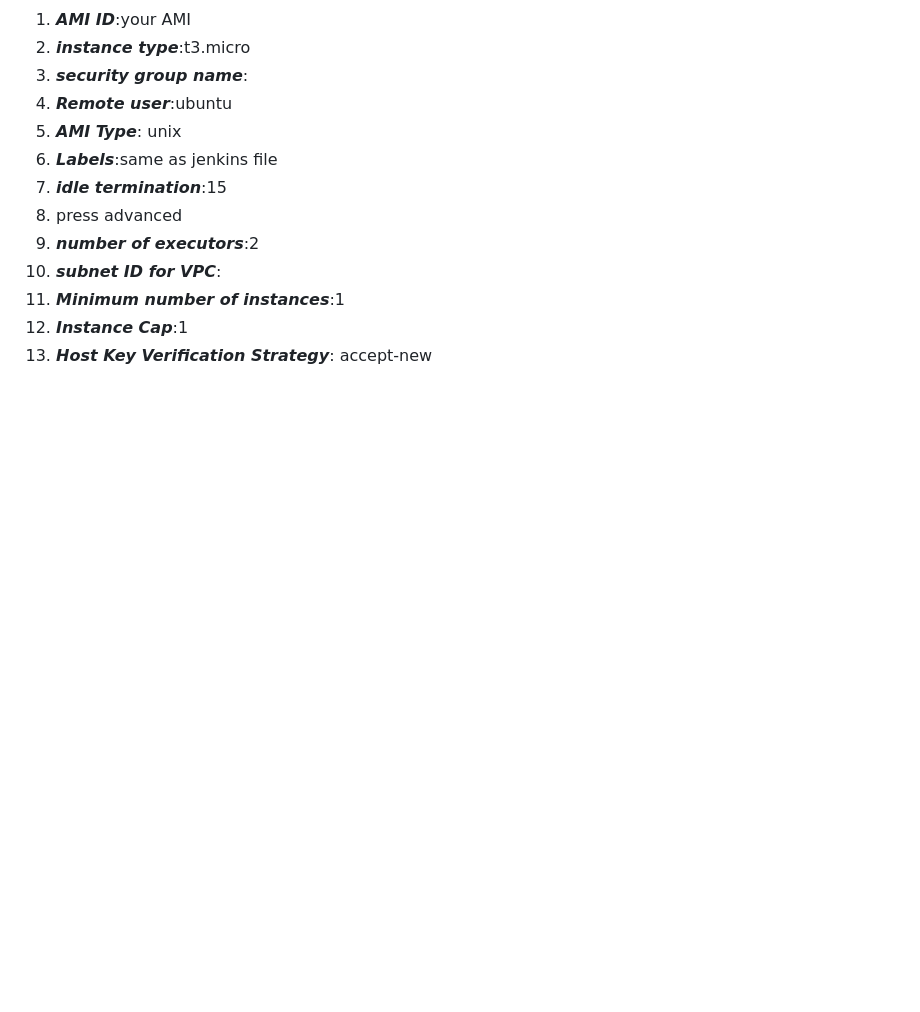
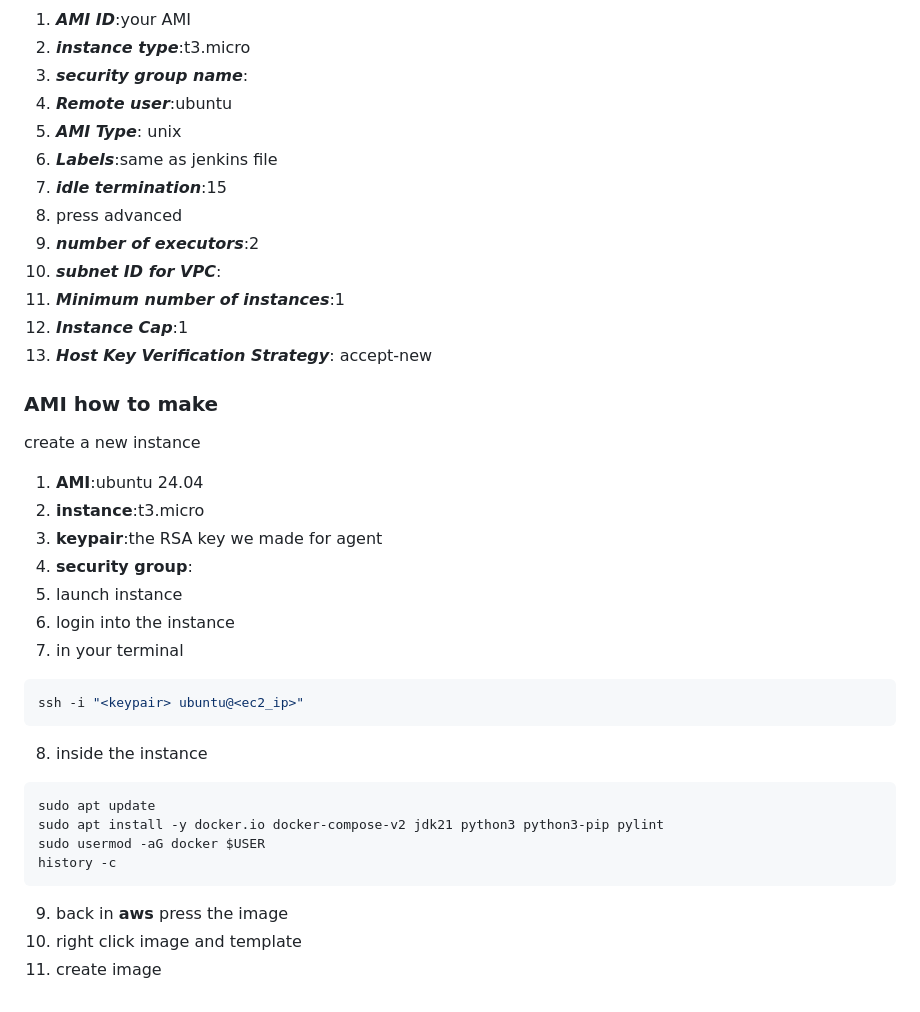
Before and after one commit to TomerBahar22/Weather_app, a Markdown page: jenkins_server.md, the part around the change. Drawn GitHub-style; blank space fills up the shorter version.

````diff
--- a/jenkins_server.md
+++ b/jenkins_server.md
@@ -220,3 +220,26 @@ The generated token is a shared secret. GitLab sends it in the POST request head
 11. ***Minimum number of instances***:1
 12. ***Instance Cap***:1
 13. ***Host Key Verification Strategy***: accept-new
+
+### AMI how to make
+create a new instance
+1. **AMI**:ubuntu 24.04
+2. **instance**:t3.micro
+3. **keypair**:the RSA key we made for agent
+4. **security group**:<your agent security group>
+5. launch instance
+6. login into the instance
+7. in your terminal
+```bash
+ssh -i "<keypair> ubuntu@<ec2_ip>"
+```
+8. inside the instance
+```bash
+sudo apt update
+sudo apt install -y docker.io docker-compose-v2 jdk21 python3 python3-pip pylint
+sudo usermod -aG docker $USER
+history -c
+```
+9. back in **aws** press the image
+10. right click image and template
+11. create image
````
